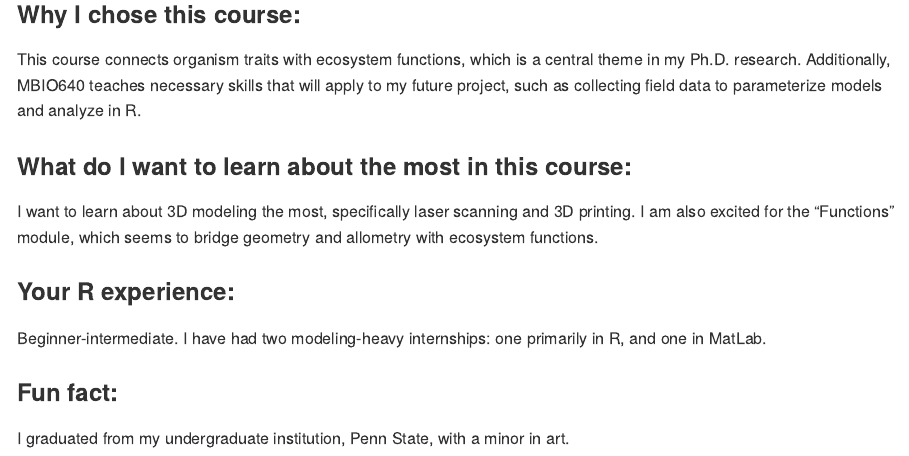
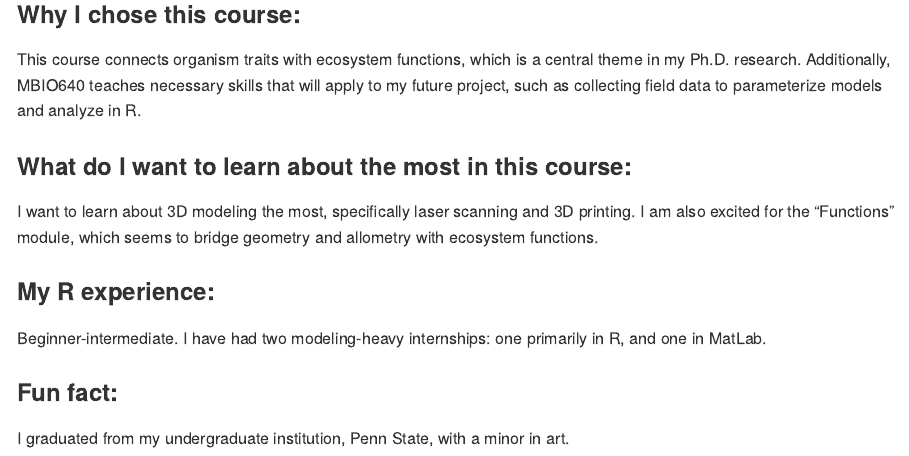
Before and after one commit to jake-t-snyder/assignment, an R Markdown document (assignment.Rmd): the page in a window 1100 px wide, from 2260 px down. The pictures show the output file assignment.md that the author committed with the source, drawn offline in the style of GitHub.

Commit message:
Completed Assignment

```diff
--- a/assignment.Rmd
+++ b/assignment.Rmd
@@ -33,7 +33,7 @@ This course connects organism traits with ecosystem functions, which is a centra
 ### What do I want to learn about the most in this course:
 I want to learn about 3D modeling the most, specifically laser scanning and 3D printing. I am also excited for the "Functions" module, which seems to bridge geometry and allometry with ecosystem functions.
 
-### Your R experience:
+### My R experience:
 Beginner-intermediate. I have had two modeling-heavy internships: one primarily in R, and one in MatLab.
 
 ### Fun fact:
```
Also changed, not shown: assignment.md.
